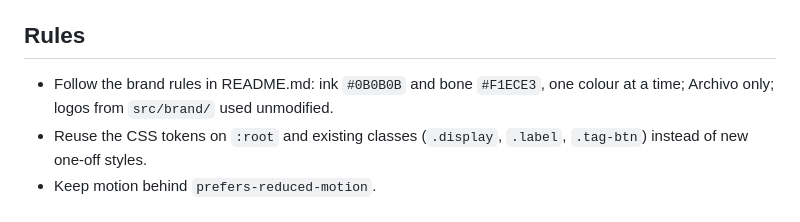
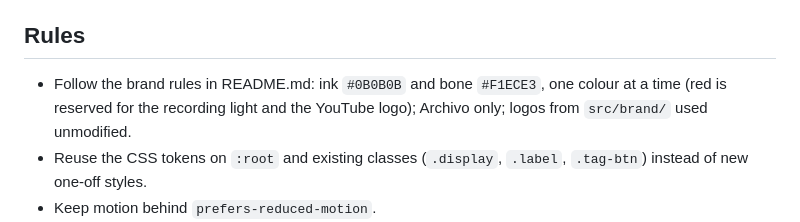
Before and after one commit to reedgub/brokenwithdrg, a Markdown page: CLAUDE.md, the part around the change. Rendered like a GitHub page.

```diff
--- a/CLAUDE.md
+++ b/CLAUDE.md
@@ -11,7 +11,7 @@ Static landing page for the YouTube series, live at https://www.brokenwithdrg.co
 
 ## Rules
 
-- Follow the brand rules in README.md: ink `#0B0B0B` and bone `#F1ECE3`, one colour at a time; Archivo only; logos from `src/brand/` used unmodified.
+- Follow the brand rules in README.md: ink `#0B0B0B` and bone `#F1ECE3`, one colour at a time (red is reserved for the recording light and the YouTube logo); Archivo only; logos from `src/brand/` used unmodified.
 - Reuse the CSS tokens on `:root` and existing classes (`.display`, `.label`, `.tag-btn`) instead of new one-off styles.
 - Keep motion behind `prefers-reduced-motion`.
 - Don't invent guests, injuries, dates or partners. The intake charts are labelled as examples.
```
Also changed, not shown: README.md (+1 -1 lines), docs/preview-desktop.png, docs/preview-mobile.png, 2 other files.
